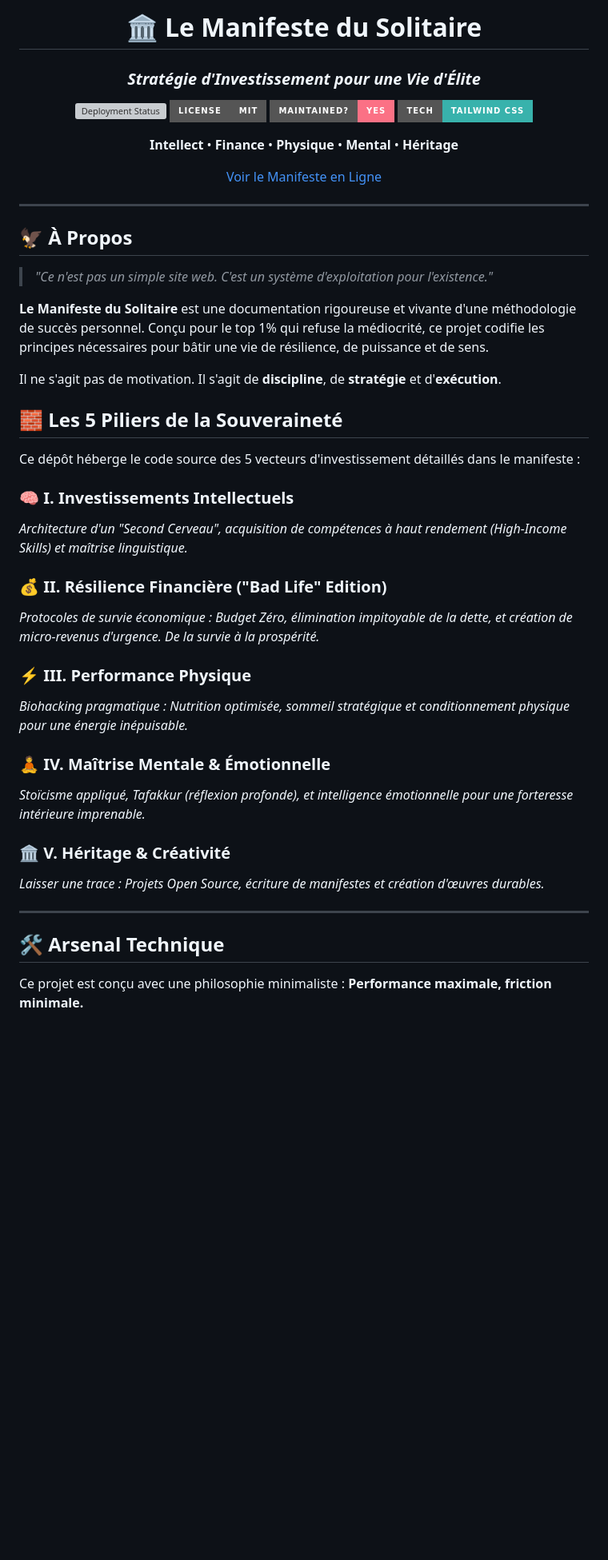
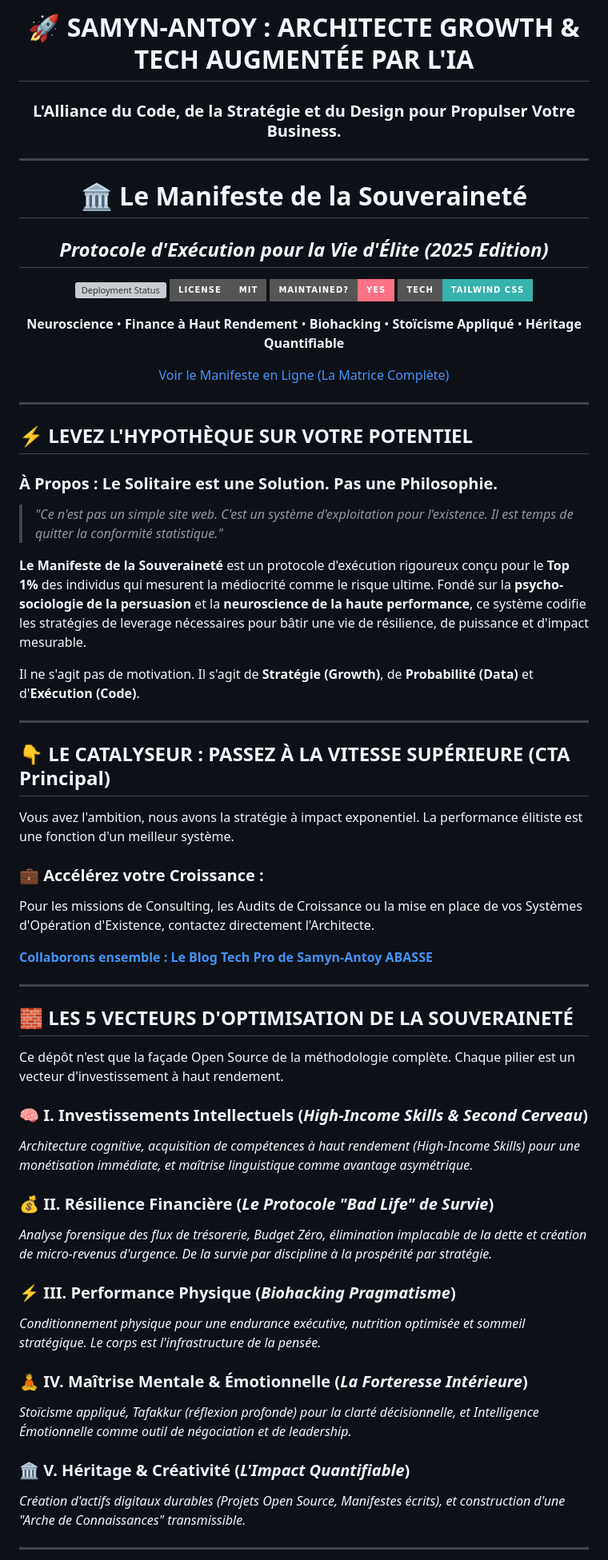
Before and after one commit to TechNerdSam/effective-barnacle, a Markdown page: README.md, the part around one of its changes. Shown at 80% size. GitHub-like rendering; badges without logos; blank space fills up the shorter version; grey boxes are pictures that could not be loaded.

```diff
--- a/README.md
+++ b/README.md
@@ -1,7 +1,12 @@
 <div align="center">
 
-# 🏛️ Le Manifeste du Solitaire
-### *Stratégie d'Investissement pour une Vie d'Élite*
+# 🚀 SAMYN-ANTOY : ARCHITECTE GROWTH & TECH AUGMENTÉE PAR L'IA
+### L'Alliance du Code, de la Stratégie et du Design pour Propulser Votre Business.
+
+<hr>
+
+# 🏛️ Le Manifeste de la Souveraineté
+## *Protocole d'Exécution pour la Vie d'Élite (2025 Edition)*
 
 [![Deployment Status](https://img.shields.io/github/actions/workflow/status/technerdsam/effective-barnacle/static.yml?label=Déploiement&style=for-the-badge&color=fb7185)](https://github.com/technerdsam/effective-barnacle/actions)
 [![License](https://img.shields.io/badge/License-MIT-blue.svg?style=for-the-badge&color=gray)](LICENSE)
@@ -9,44 +14,55 @@
 [![Tech Stack](https://img.shields.io/badge/Tech-Tailwind%20CSS-38B2AC?style=for-the-badge&logo=tailwind-css&logoColor=white)](https://tailwindcss.com/)
 
 <p align="center">
-  <b>Intellect</b> • <b>Finance</b> • <b>Physique</b> • <b>Mental</b> • <b>Héritage</b>
+  <b>Neuroscience</b> • <b>Finance à Haut Rendement</b> • <b>Biohacking</b> • <b>Stoïcisme Appliqué</b> • <b>Héritage Quantifiable</b>
 </p>
 
-[Voir le Manifeste en Ligne](https://technerdsam.github.io/effective-barnacle/)
+[Voir le Manifeste en Ligne (La Matrice Complète)](https://technerdsam.github.io/effective-barnacle/)
 
 </div>
 
 ---
 
-## 🦅 À Propos
+## ⚡ LEVEZ L'HYPOTHÈQUE SUR VOTRE POTENTIEL
+### **À Propos : Le Solitaire est une Solution. Pas une Philosophie.**
 
-> *"Ce n'est pas un simple site web. C'est un système d'exploitation pour l'existence."*
+> *"Ce n'est pas un simple site web. C'est un système d'exploitation pour l'existence. Il est temps de quitter la conformité statistique."*
 
-**Le Manifeste du Solitaire** est une documentation rigoureuse et vivante d'une méthodologie de succès personnel. Conçu pour le top 1% qui refuse la médiocrité, ce projet codifie les principes nécessaires pour bâtir une vie de résilience, de puissance et de sens.
+**Le Manifeste de la Souveraineté** est un protocole d'exécution rigoureux conçu pour le **Top 1%** des individus qui mesurent la médiocrité comme le risque ultime. Fondé sur la **psycho-sociologie de la persuasion** et la **neuroscience de la haute performance**, ce système codifie les stratégies de leverage nécessaires pour bâtir une vie de résilience, de puissance et d'impact mesurable.
 
-Il ne s'agit pas de motivation. Il s'agit de **discipline**, de **stratégie** et d'**exécution**.
-
-## 🧱 Les 5 Piliers de la Souveraineté
-
-Ce dépôt héberge le code source des 5 vecteurs d'investissement détaillés dans le manifeste :
-
-### 🧠 I. Investissements Intellectuels
-*Architecture d'un "Second Cerveau", acquisition de compétences à haut rendement (High-Income Skills) et maîtrise linguistique.*
-
-### 💰 II. Résilience Financière ("Bad Life" Edition)
-*Protocoles de survie économique : Budget Zéro, élimination impitoyable de la dette, et création de micro-revenus d'urgence. De la survie à la prospérité.*
-
-### ⚡ III. Performance Physique
-*Biohacking pragmatique : Nutrition optimisée, sommeil stratégique et conditionnement physique pour une énergie inépuisable.*
-
-### 🧘 IV. Maîtrise Mentale & Émotionnelle
-*Stoïcisme appliqué, Tafakkur (réflexion profonde), et intelligence émotionnelle pour une forteresse intérieure imprenable.*
-
-### 🏛️ V. Héritage & Créativité
-*Laisser une trace : Projets Open Source, écriture de manifestes et création d'œuvres durables.*
+Il ne s'agit pas de motivation. Il s'agit de **Stratégie (Growth)**, de **Probabilité (Data)** et d'**Exécution (Code)**.
 
 ---
 
-## 🛠️ Arsenal Technique
+## 👇 LE CATALYSEUR : PASSEZ À LA VITESSE SUPÉRIEURE (CTA Principal)
 
-Ce projet est conçu avec une philosophie minimaliste : **Performance maximale, friction minimale.**
+Vous avez l'ambition, nous avons la stratégie à impact exponentiel. La performance élitiste est une fonction d'un meilleur système.
+
+### **💼 Accélérez votre Croissance :**
+Pour les missions de Consulting, les Audits de Croissance ou la mise en place de vos Systèmes d'Opération d'Existence, contactez directement l'Architecte.
+
+**[Collaborons ensemble : Le Blog Tech Pro de Samyn-Antoy ABASSE](https://monblog-sa-abasse.blogspot.com/)**
+
+---
+
+## 🧱 LES 5 VECTEURS D'OPTIMISATION DE LA SOUVERAINETÉ
+
+Ce dépôt n'est que la façade Open Source de la méthodologie complète. Chaque pilier est un vecteur d'investissement à haut rendement.
+
+### 🧠 I. Investissements Intellectuels (*High-Income Skills & Second Cerveau*)
+*Architecture cognitive, acquisition de compétences à haut rendement (*High-Income Skills*) pour une monétisation immédiate, et maîtrise linguistique comme avantage asymétrique.*
+
+### 💰 II. Résilience Financière (*Le Protocole "Bad Life" de Survie*)
+*Analyse forensique des flux de trésorerie, Budget Zéro, élimination implacable de la dette et création de micro-revenus d'urgence. De la survie par discipline à la prospérité par stratégie.*
+
+### ⚡ III. Performance Physique (*Biohacking Pragmatisme*)
+*Conditionnement physique pour une endurance exécutive, nutrition optimisée et sommeil stratégique. Le corps est l'infrastructure de la pensée.*
+
+### 🧘 IV. Maîtrise Mentale & Émotionnelle (*La Forteresse Intérieure*)
+*Stoïcisme appliqué, Tafakkur (réflexion profonde) pour la clarté décisionnelle, et Intelligence Émotionnelle comme outil de négociation et de leadership.*
+
+### 🏛️ V. Héritage & Créativité (*L'Impact Quantifiable*)
+*Création d'actifs digitaux durables (Projets Open Source, Manifestes écrits), et construction d'une "Arche de Connaissances" transmissible.*
+
+---
+
```
Also changed, not shown: other parts of README.md (+41 -75 lines).
